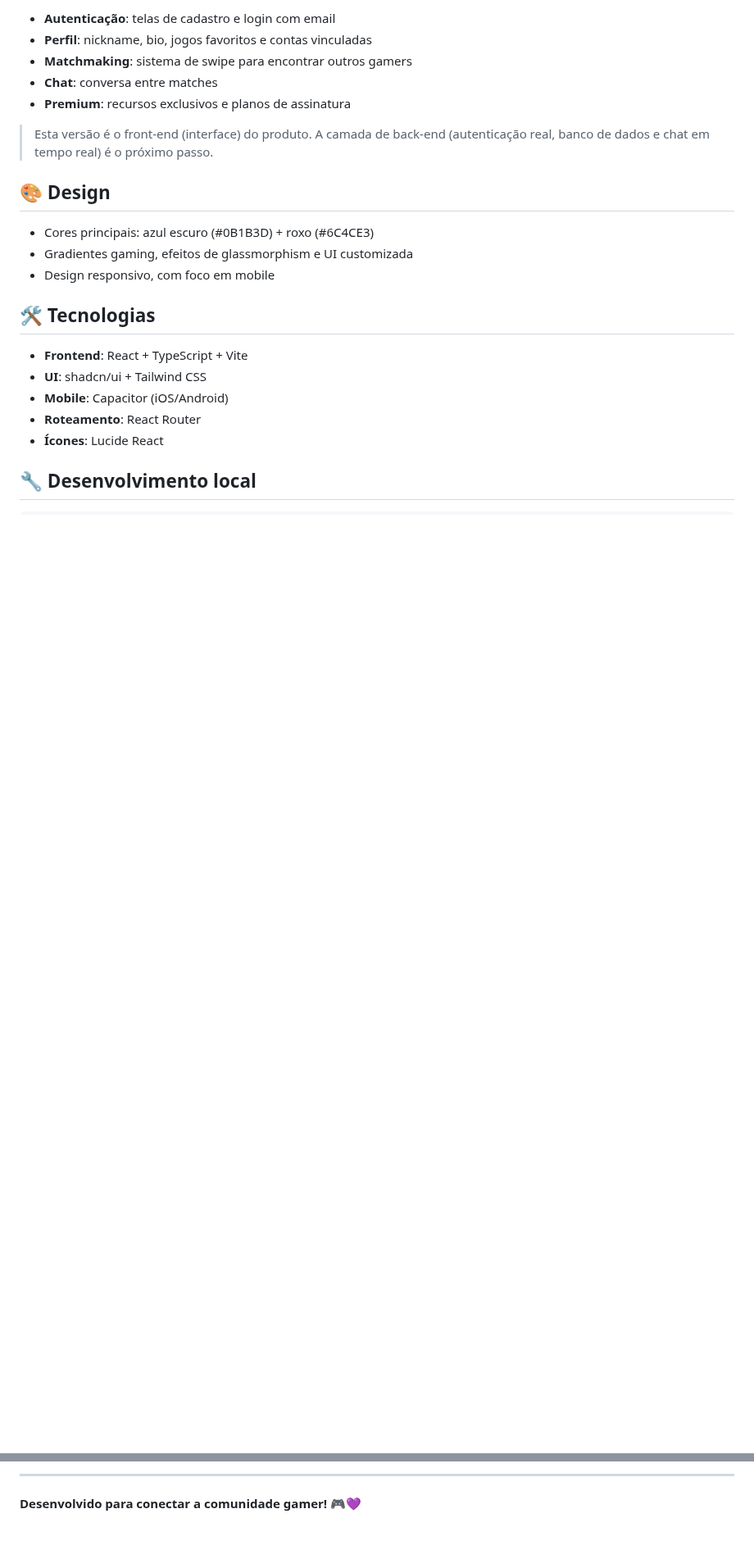
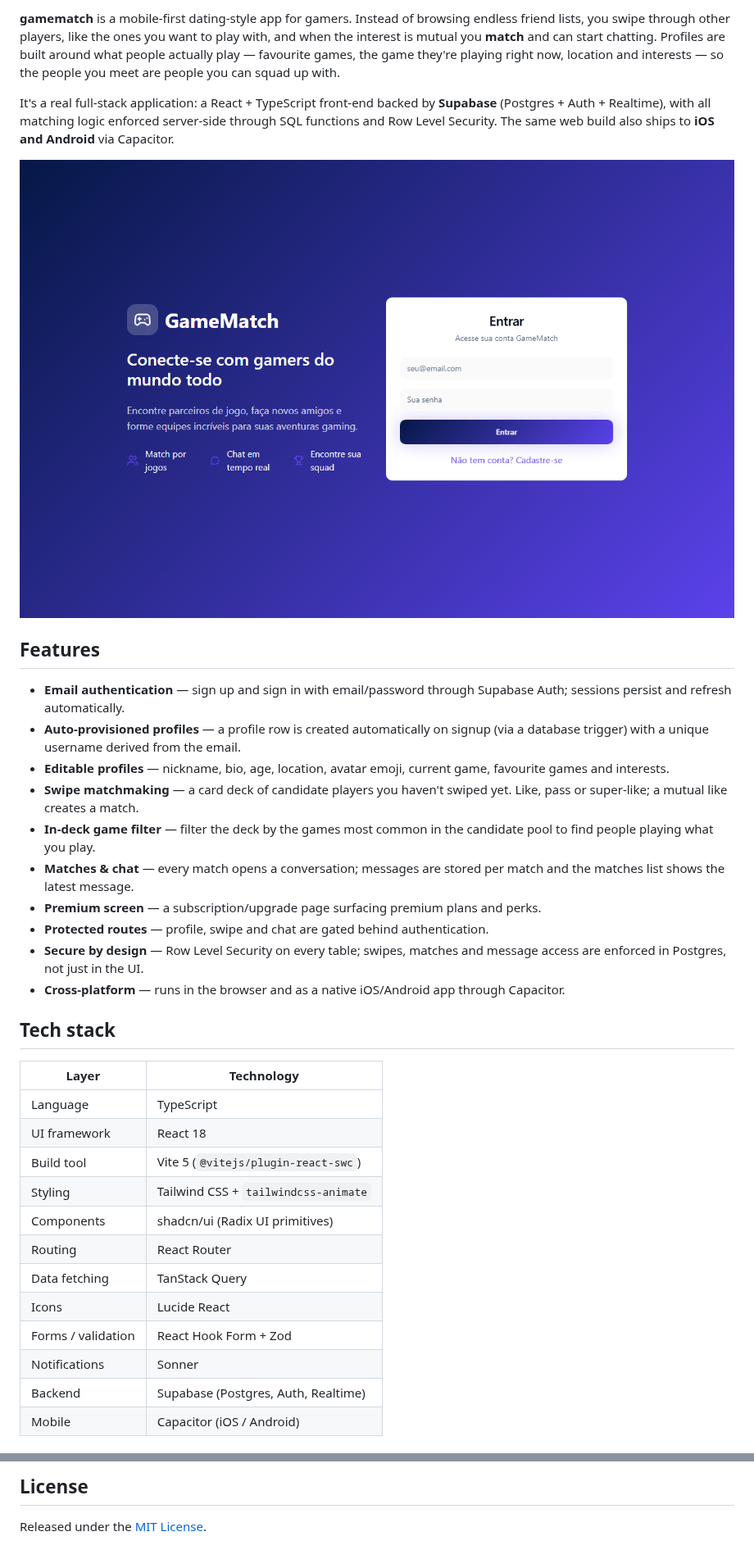
Before and after one commit to geoggrigori/gamematch, a Markdown page: README.md, 2 parts joined by grey strips. Shown at 82% size. GitHub-like rendering; pictures changed too: assets/screenshot.png (added); blank space fills up the shorter version.

Commit message:
docs: add project README with banner, screenshot and usage
Add MIT license, an SVG banner and a Welcome-screen screenshot.

````diff
--- a/README.md
+++ b/README.md
@@ -6,25 +12,37 @@ Um aplicativo que conecta gamers do mundo todo para jogar juntos! Encontre parce
 
-- **Autenticação**: telas de cadastro e login com email
-- **Perfil**: nickname, bio, jogos favoritos e contas vinculadas
-- **Matchmaking**: sistema de swipe para encontrar outros gamers
-- **Chat**: conversa entre matches
-- **Premium**: recursos exclusivos e planos de assinatura
+**gamematch** is a mobile-first dating-style app for gamers. Instead of browsing endless friend lists, you swipe through other players, like the ones you want to play with, and when the interest is mutual you **match** and can start chatting. Profiles are built around what people actually play — favourite games, the game they're playing right now, location and interests — so the people you meet are people you can squad up with.
 
-> Esta versão é o front-end (interface) do produto. A camada de back-end
-> (autenticação real, banco de dados e chat em tempo real) é o próximo passo.
+It's a real full-stack application: a React + TypeScript front-end backed by **Supabase** (Postgres + Auth + Realtime), with all matching logic enforced server-side through SQL functions and Row Level Security. The same web build also ships to **iOS and Android** via Capacitor.
 
-## 🎨 Design
+![screenshot](assets/screenshot.png)
 
-- Cores principais: azul escuro (#0B1B3D) + roxo (#6C4CE3)
-- Gradientes gaming, efeitos de glassmorphism e UI customizada
-- Design responsivo, com foco em mobile
+## Features
 
-## 🛠️ Tecnologias
+- **Email authentication** — sign up and sign in with email/password through Supabase Auth; sessions persist and refresh automatically.
+- **Auto-provisioned profiles** — a profile row is created automatically on signup (via a database trigger) with a unique username derived from the email.
+- **Editable profiles** — nickname, bio, age, location, avatar emoji, current game, favourite games and interests.
+- **Swipe matchmaking** — a card deck of candidate players you haven't swiped yet. Like, pass or super-like; a mutual like creates a match.
+- **In-deck game filter** — filter the deck by the games most common in the candidate pool to find people playing what you play.
+- **Matches & chat** — every match opens a conversation; messages are stored per match and the matches list shows the latest message.
+- **Premium screen** — a subscription/upgrade page surfacing premium plans and perks.
+- **Protected routes** — profile, swipe and chat are gated behind authentication.
+- **Secure by design** — Row Level Security on every table; swipes, matches and message access are enforced in Postgres, not just in the UI.
+- **Cross-platform** — runs in the browser and as a native iOS/Android app through Capacitor.
 
-- **Frontend**: React + TypeScript + Vite
-- **UI**: shadcn/ui + Tailwind CSS
-- **Mobile**: Capacitor (iOS/Android)
-- **Roteamento**: React Router
-- **Ícones**: Lucide React
+## Tech stack
 
-## 🔧 Desenvolvimento local
+| Layer | Technology |
+| --- | --- |
+| Language | TypeScript |
+| UI framework | React 18 |
+| Build tool | Vite 5 (`@vitejs/plugin-react-swc`) |
+| Styling | Tailwind CSS + `tailwindcss-animate` |
+| Components | shadcn/ui (Radix UI primitives) |
+| Routing | React Router |
+| Data fetching | TanStack Query |
+| Icons | Lucide React |
+| Forms / validation | React Hook Form + Zod |
+| Notifications | Sonner |
+| Backend | Supabase (Postgres, Auth, Realtime) |
+| Mobile | Capacitor (iOS / Android) |
+
@@ -89,5 +162,5 @@ src/
 ```
 
----
+## License
 
-**Desenvolvido para conectar a comunidade gamer! 🎮💜**
+Released under the [MIT License](LICENSE).
````
Also changed, not shown: other parts of README.md (+107 -46 lines), 2 other files.
